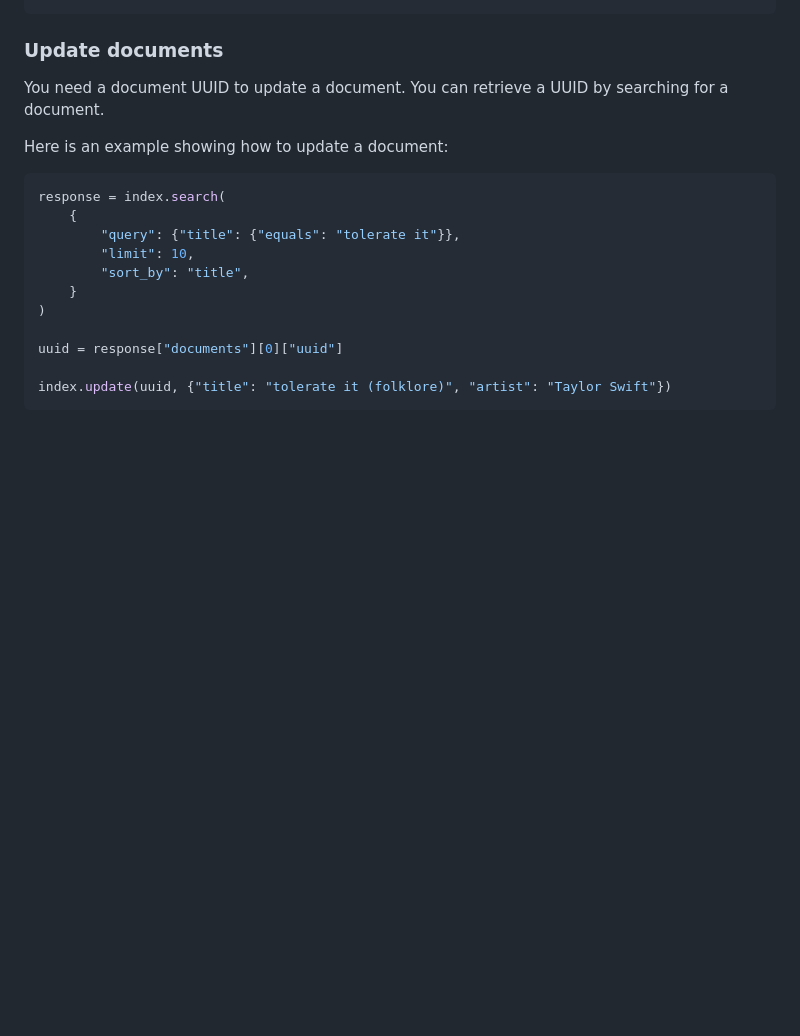
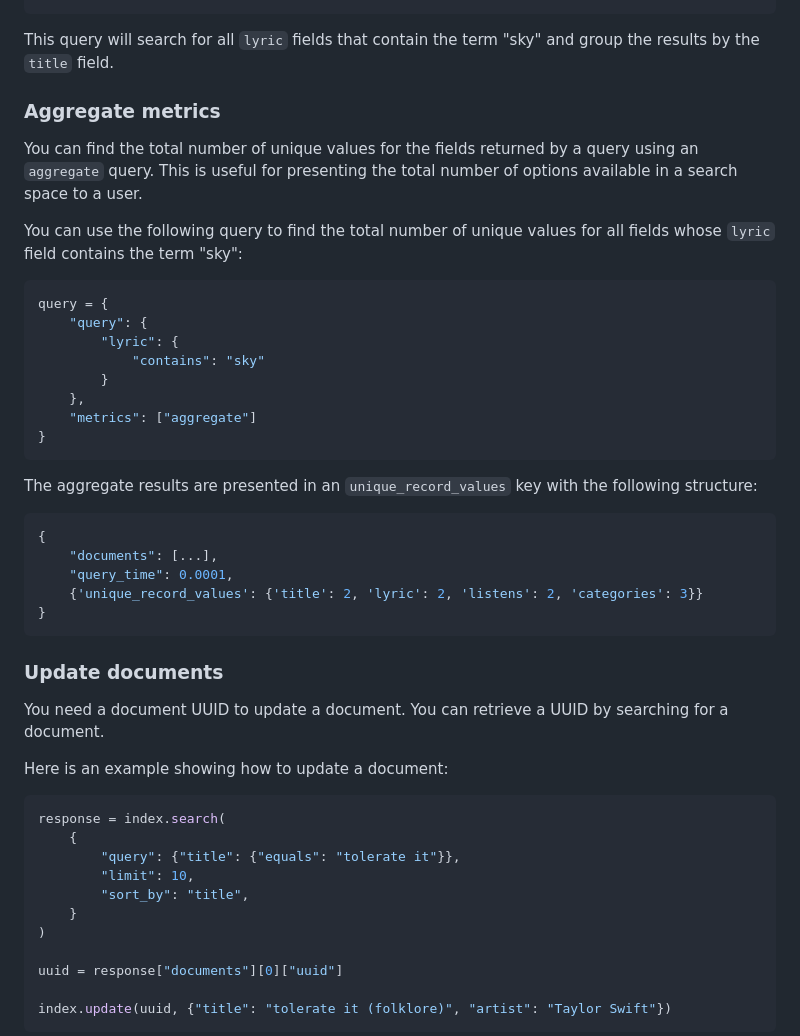
Before and after one commit to capjamesg/jamesql, a Markdown page: README.md, the part around one of its changes. Drawn GitHub-style; blank space fills up the shorter version.

````diff
--- a/README.md
+++ b/README.md
@@ -391,3 +495,32 @@ query = {
+This query will search for all `lyric` fields that contain the term "sky" and group the results by the `title` field.
+
+### Aggregate metrics
+
+You can find the total number of unique values for the fields returned by a query using an `aggregate` query. This is useful for presenting the total number of options available in a search space to a user.
+
+You can use the following query to find the total number of unique values for all fields whose `lyric` field contains the term "sky":
+
+```python
+query = {
+    "query": {
+        "lyric": {
+            "contains": "sky"
+        }
+    },
+    "metrics": ["aggregate"]
+}
+```
+
+The aggregate results are presented in an `unique_record_values` key with the following structure:
+
+```python
+{
+    "documents": [...],
+    "query_time": 0.0001,
+    {'unique_record_values': {'title': 2, 'lyric': 2, 'listens': 2, 'categories': 3}}
+}
+```
+
 ### Update documents
 
 You need a document UUID to update a document. You can retrieve a UUID by searching for a document.
````
Also changed, not shown: other parts of README.md (+104 -0 lines).
